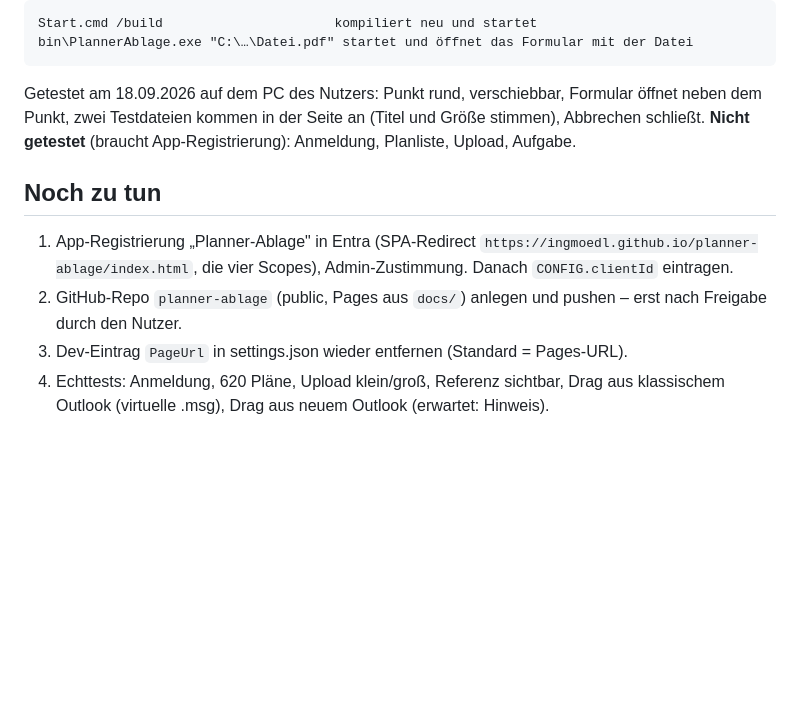
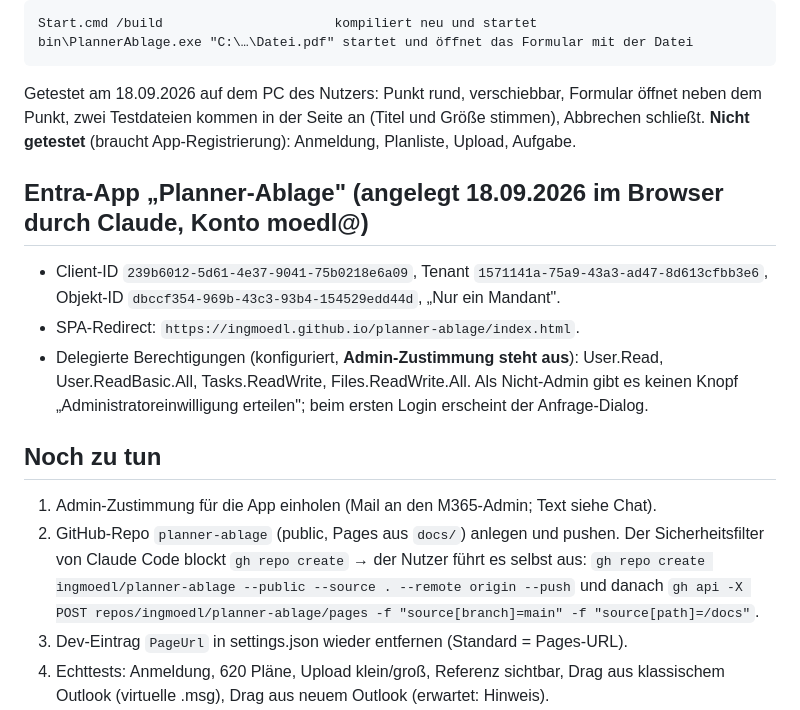
Before and after one commit to ingmoedl/planner-ablage, a Markdown page: README-Entwicklung.md, the part around the change. GitHub-like rendering; blank space fills up the shorter version.

Commit message:
Client-ID der Entra-App Planner-Ablage, Hintergrundkopie der Dateien, Doku
Co-Authored-By: Claude Fable 5.1 <noreply@anthropic.com>

```diff
--- a/README-Entwicklung.md
+++ b/README-Entwicklung.md
@@ -70,12 +70,20 @@ Getestet am 18.09.2026 auf dem PC des Nutzers: Punkt rund, verschiebbar, Formula
 dem Punkt, zwei Testdateien kommen in der Seite an (Titel und Größe stimmen), Abbrechen schließt.
 **Nicht getestet** (braucht App-Registrierung): Anmeldung, Planliste, Upload, Aufgabe.
 
+## Entra-App „Planner-Ablage" (angelegt 18.09.2026 im Browser durch Claude, Konto moedl@)
+- Client-ID `239b6012-5d61-4e37-9041-75b0218e6a09`, Tenant `1571141a-75a9-43a3-ad47-8d613cfbb3e6`,
+  Objekt-ID `dbccf354-969b-43c3-93b4-154529edd44d`, „Nur ein Mandant".
+- SPA-Redirect: `https://ingmoedl.github.io/planner-ablage/index.html`.
+- Delegierte Berechtigungen (konfiguriert, **Admin-Zustimmung steht aus**): User.Read,
+  User.ReadBasic.All, Tasks.ReadWrite, Files.ReadWrite.All. Als Nicht-Admin gibt es keinen
+  Knopf „Administratoreinwilligung erteilen"; beim ersten Login erscheint der Anfrage-Dialog.
+
 ## Noch zu tun
-1. App-Registrierung „Planner-Ablage" in Entra (SPA-Redirect
-   `https://ingmoedl.github.io/planner-ablage/index.html`, die vier Scopes), Admin-Zustimmung.
-   Danach `CONFIG.clientId` eintragen.
-2. GitHub-Repo `planner-ablage` (public, Pages aus `docs/`) anlegen und pushen –
-   erst nach Freigabe durch den Nutzer.
+1. Admin-Zustimmung für die App einholen (Mail an den M365-Admin; Text siehe Chat).
+2. GitHub-Repo `planner-ablage` (public, Pages aus `docs/`) anlegen und pushen. Der
+   Sicherheitsfilter von Claude Code blockt `gh repo create` → der Nutzer führt es selbst aus:
+   `gh repo create ingmoedl/planner-ablage --public --source . --remote origin --push`
+   und danach `gh api -X POST repos/ingmoedl/planner-ablage/pages -f "source[branch]=main" -f "source[path]=/docs"`.
 3. Dev-Eintrag `PageUrl` in settings.json wieder entfernen (Standard = Pages-URL).
 4. Echttests: Anmeldung, 620 Pläne, Upload klein/groß, Referenz sichtbar, Drag aus klassischem
    Outlook (virtuelle .msg), Drag aus neuem Outlook (erwartet: Hinweis).
```
